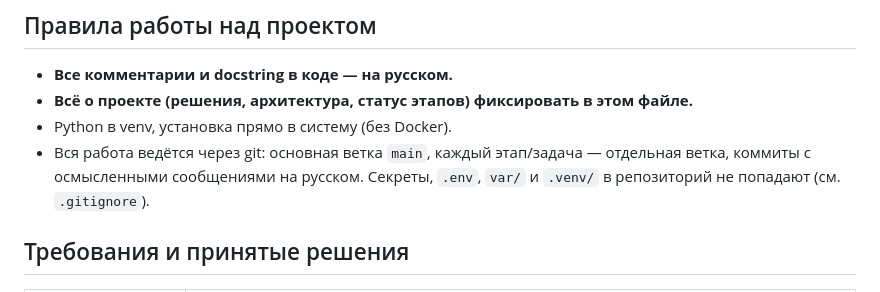
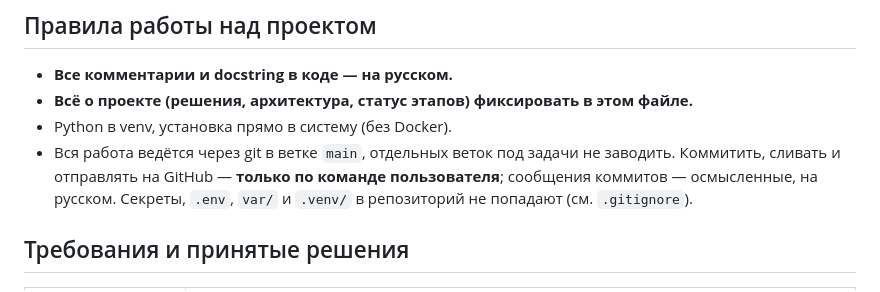
Before and after one commit to boytsovau/mail_backup, a Markdown page: CLAUDE.md, the part around the change. Drawn GitHub-style.

```diff
--- a/CLAUDE.md
+++ b/CLAUDE.md
@@ -8,8 +8,9 @@
 - **Все комментарии и docstring в коде — на русском.**
 - **Всё о проекте (решения, архитектура, статус этапов) фиксировать в этом файле.**
 - Python в venv, установка прямо в систему (без Docker).
-- Вся работа ведётся через git: основная ветка `main`, каждый этап/задача —
-  отдельная ветка, коммиты с осмысленными сообщениями на русском.
+- Вся работа ведётся через git в ветке `main`, отдельных веток под задачи не заводить.
+  Коммитить, сливать и отправлять на GitHub — **только по команде пользователя**;
+  сообщения коммитов — осмысленные, на русском.
   Секреты, `.env`, `var/` и `.venv/` в репозиторий не попадают (см. `.gitignore`).
 
 ## Требования и принятые решения
```
